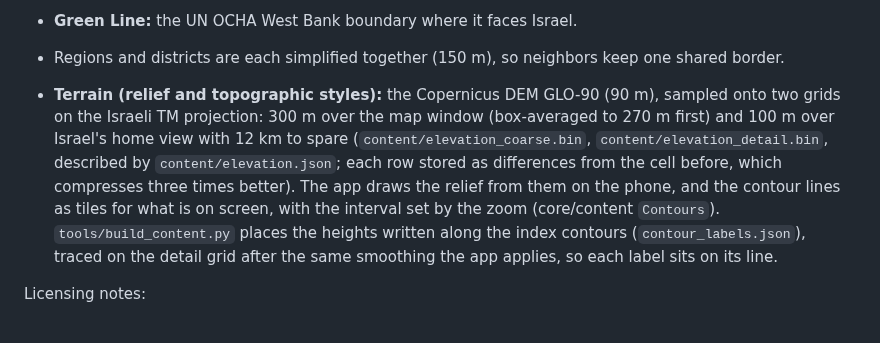
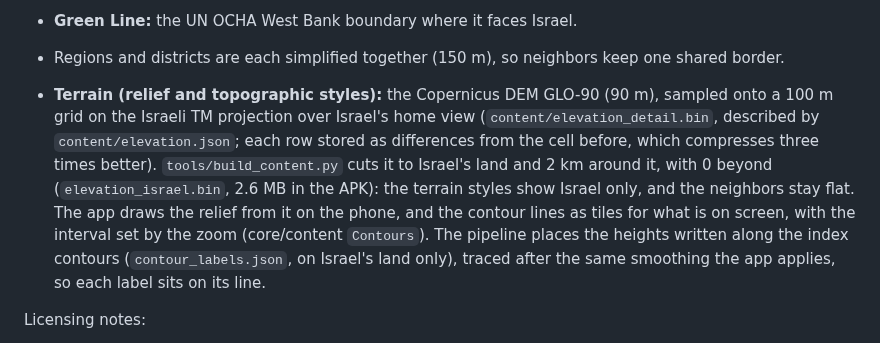
Before and after one commit to shavei/Learn-Israel, a Markdown page: docs/06-map-data.md, the part around the change. Rendered like a GitHub page.

```diff
--- a/docs/06-map-data.md
+++ b/docs/06-map-data.md
@@ -56,14 +56,15 @@ How the map is built:
   shared border.
 
 - **Terrain (relief and topographic styles):** the Copernicus DEM GLO-90 (90 m),
-  sampled onto two grids on the Israeli TM projection: 300 m over the map window
-  (box-averaged to 270 m first) and 100 m over Israel's home view with 12 km to spare
-  (`content/elevation_coarse.bin`, `content/elevation_detail.bin`, described by
-  `content/elevation.json`; each row stored as differences from the cell before, which
-  compresses three times better). The app draws the relief from them on the phone,
-  and the contour lines as tiles for what is on screen, with the interval set by the
-  zoom (core/content `Contours`). `tools/build_content.py` places the heights written along the
-  index contours (`contour_labels.json`), traced on the detail grid after the same
+  sampled onto a 100 m grid on the Israeli TM projection over Israel's home view
+  (`content/elevation_detail.bin`, described by `content/elevation.json`; each row stored
+  as differences from the cell before, which compresses three times better).
+  `tools/build_content.py` cuts it to Israel's land and 2 km around it, with 0 beyond
+  (`elevation_israel.bin`, 2.6 MB in the APK): the terrain styles show Israel only,
+  and the neighbors stay flat. The app draws the relief from it on the phone, and the
+  contour lines as tiles for what is on screen, with the interval set by the zoom
+  (core/content `Contours`). The pipeline places the heights written along the index
+  contours (`contour_labels.json`, on Israel's land only), traced after the same
   smoothing the app applies, so each label sits on its line.
 
 Licensing notes:
```
Also changed, not shown: README.md (+1 -1 lines), docs/09-roadmap.md (+6 -6 lines), docs/images/map-styles.png, 14 other files.
